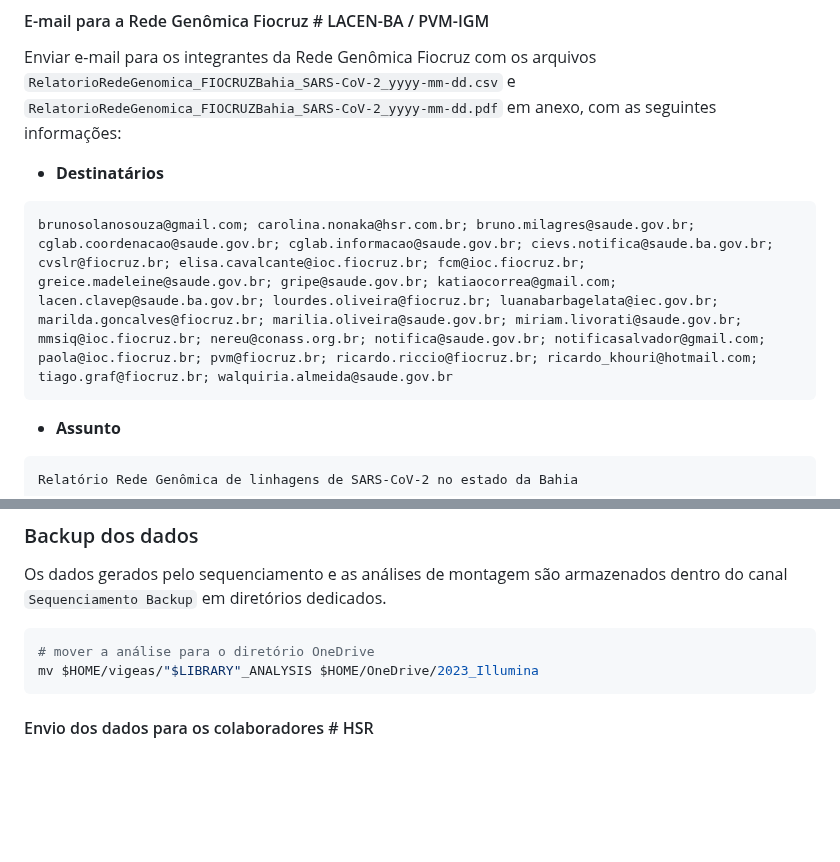
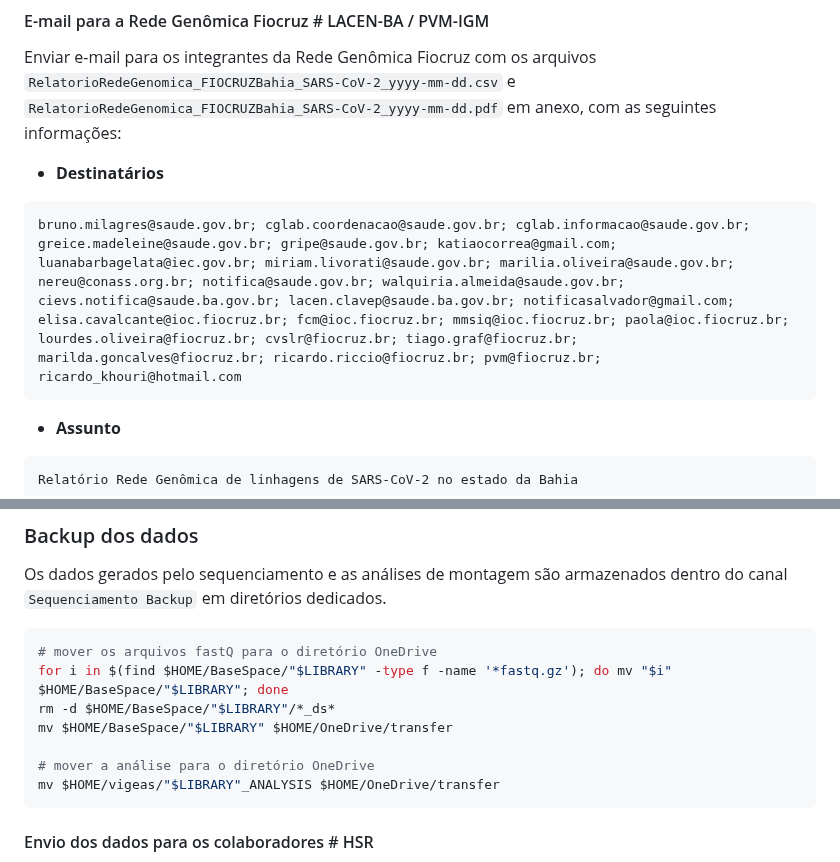
Before and after one commit to pvm-igm/pvm-igm.github.io, a Markdown page: reports/pvm_sarscov2.md, 2 parts joined by grey strips. Drawn GitHub-style; blank space fills up the shorter version.

````diff
--- a/reports/pvm_sarscov2.md
+++ b/reports/pvm_sarscov2.md
@@ -572,7 +571,7 @@ Enviar e-mail para os integrantes da Rede Genômica Fiocruz com os arquivos `Rel
 - **Destinatários**
 
 ```text
-brunosolanosouza@gmail.com; carolina.nonaka@hsr.com.br; bruno.milagres@saude.gov.br; cglab.coordenacao@saude.gov.br; cglab.informacao@saude.gov.br; cievs.notifica@saude.ba.gov.br; cvslr@fiocruz.br; elisa.cavalcante@ioc.fiocruz.br; fcm@ioc.fiocruz.br; greice.madeleine@saude.gov.br; gripe@saude.gov.br; katiaocorrea@gmail.com; lacen.clavep@saude.ba.gov.br; lourdes.oliveira@fiocruz.br; luanabarbagelata@iec.gov.br; marilda.goncalves@fiocruz.br; marilia.oliveira@saude.gov.br; miriam.livorati@saude.gov.br; mmsiq@ioc.fiocruz.br; nereu@conass.org.br; notifica@saude.gov.br; notificasalvador@gmail.com; paola@ioc.fiocruz.br; pvm@fiocruz.br; ricardo.riccio@fiocruz.br; ricardo_khouri@hotmail.com; tiago.graf@fiocruz.br; walquiria.almeida@saude.gov.br
+bruno.milagres@saude.gov.br; cglab.coordenacao@saude.gov.br; cglab.informacao@saude.gov.br; greice.madeleine@saude.gov.br; gripe@saude.gov.br; katiaocorrea@gmail.com; luanabarbagelata@iec.gov.br; miriam.livorati@saude.gov.br; marilia.oliveira@saude.gov.br; nereu@conass.org.br; notifica@saude.gov.br; walquiria.almeida@saude.gov.br; cievs.notifica@saude.ba.gov.br; lacen.clavep@saude.ba.gov.br; notificasalvador@gmail.com; elisa.cavalcante@ioc.fiocruz.br; fcm@ioc.fiocruz.br; mmsiq@ioc.fiocruz.br; paola@ioc.fiocruz.br; lourdes.oliveira@fiocruz.br; cvslr@fiocruz.br; tiago.graf@fiocruz.br; marilda.goncalves@fiocruz.br; ricardo.riccio@fiocruz.br; pvm@fiocruz.br; ricardo_khouri@hotmail.com
 ```
 
 - **Assunto**
@@ -594,8 +593,13 @@ Anexamos o relatório da Rede Genômica referente às linhagens dos genomas do S
 Os dados gerados pelo sequenciamento e as análises de montagem são armazenados dentro do canal `Sequenciamento Backup` em diretórios dedicados.
 
 ```bash
+# mover os arquivos fastQ para o diretório OneDrive
+for i in $(find $HOME/BaseSpace/"$LIBRARY" -type f -name '*fastq.gz'); do mv "$i" $HOME/BaseSpace/"$LIBRARY"; done
+rm -d $HOME/BaseSpace/"$LIBRARY"/*_ds*
+mv $HOME/BaseSpace/"$LIBRARY" $HOME/OneDrive/transfer
+
 # mover a análise para o diretório OneDrive
-mv $HOME/vigeas/"$LIBRARY"_ANALYSIS $HOME/OneDrive/2023_Illumina
+mv $HOME/vigeas/"$LIBRARY"_ANALYSIS $HOME/OneDrive/transfer
 ```
 
 #### Envio dos dados para os colaboradores # HSR
````
Also changed, not shown: other parts of reports/pvm_sarscov2.md (+2 -3 lines).
